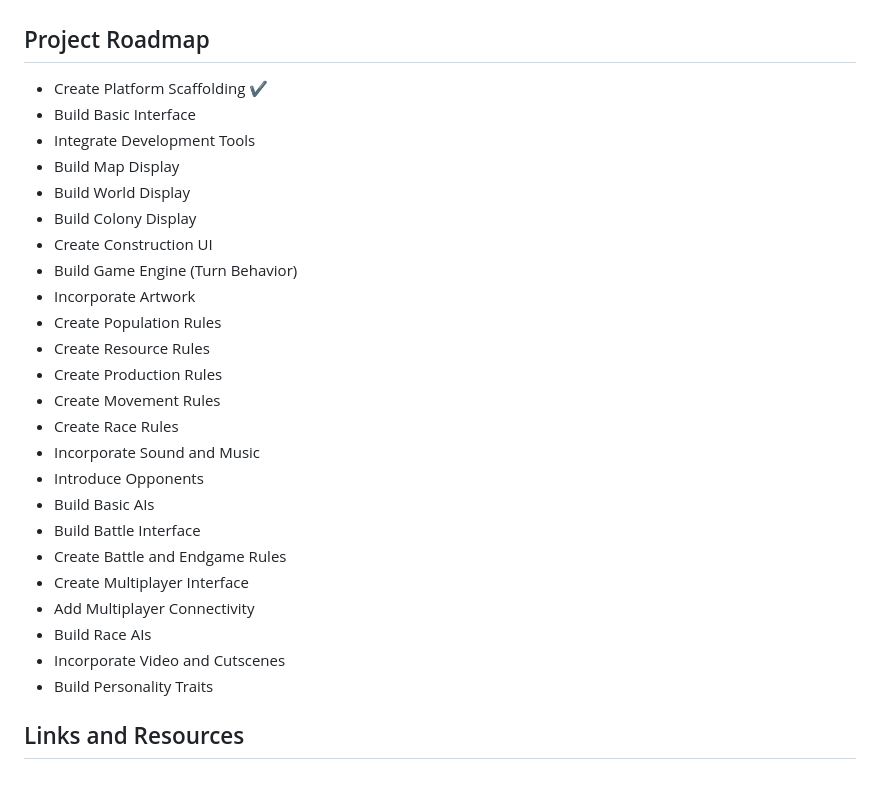
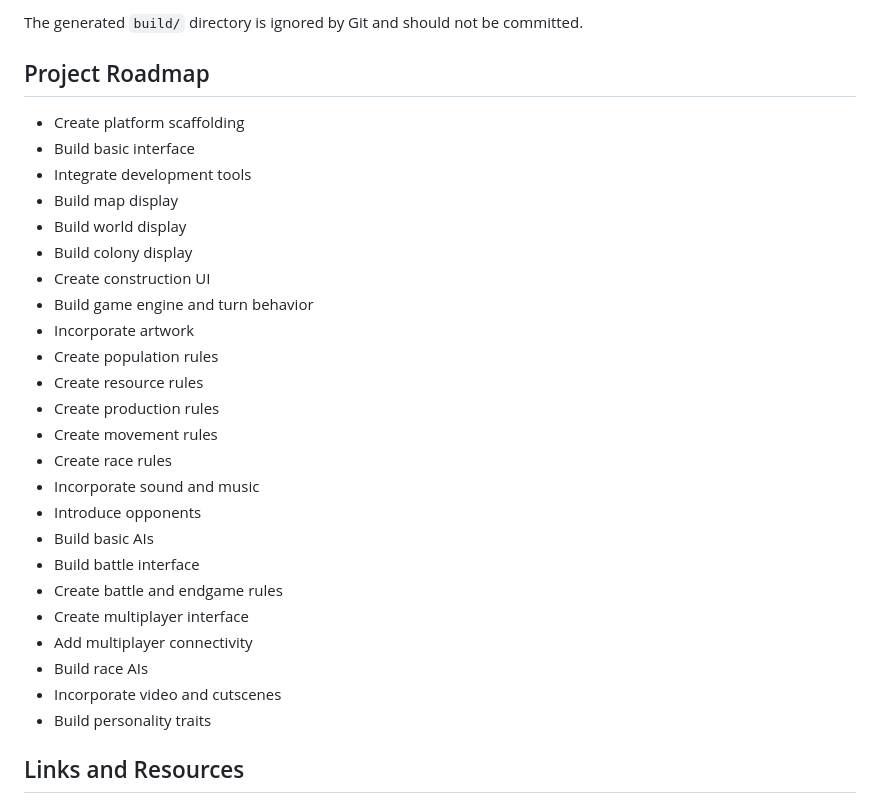
Before and after one commit to UberNick/opendeadlock, a Markdown page: README.md, the part around one of its changes. GitHub-like rendering.

```diff
--- a/README.md
+++ b/README.md
@@ -6,30 +105,31 @@ This project is built on the cross-platform Flutter framework.
+The generated `build/` directory is ignored by Git and should not be committed.
 
 ## Project Roadmap
 
-* Create Platform Scaffolding :heavy_check_mark:
-* Build Basic Interface
-* Integrate Development Tools
-* Build Map Display
-* Build World Display
-* Build Colony Display
-* Create Construction UI
-* Build Game Engine (Turn Behavior)
-* Incorporate Artwork
-* Create Population Rules
-* Create Resource Rules
-* Create Production Rules
-* Create Movement Rules
-* Create Race Rules
-* Incorporate Sound and Music
-* Introduce Opponents
-* Build Basic AIs
-* Build Battle Interface
-* Create Battle and Endgame Rules
-* Create Multiplayer Interface
-* Add Multiplayer Connectivity
-* Build Race AIs
-* Incorporate Video and Cutscenes
-* Build Personality Traits
+* Create platform scaffolding
+* Build basic interface
+* Integrate development tools
+* Build map display
+* Build world display
+* Build colony display
+* Create construction UI
+* Build game engine and turn behavior
+* Incorporate artwork
+* Create population rules
+* Create resource rules
+* Create production rules
+* Create movement rules
+* Create race rules
+* Incorporate sound and music
+* Introduce opponents
+* Build basic AIs
+* Build battle interface
+* Create battle and endgame rules
+* Create multiplayer interface
+* Add multiplayer connectivity
+* Build race AIs
+* Incorporate video and cutscenes
+* Build personality traits
 
 ## Links and Resources
 
```
Also changed, not shown: other parts of README.md (+110 -58 lines).
